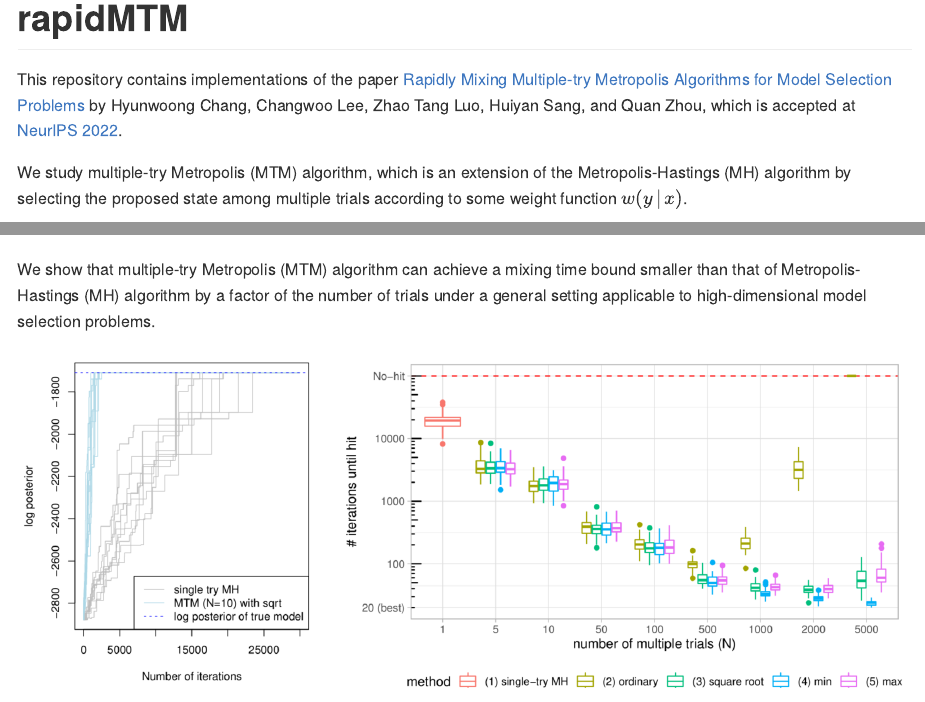
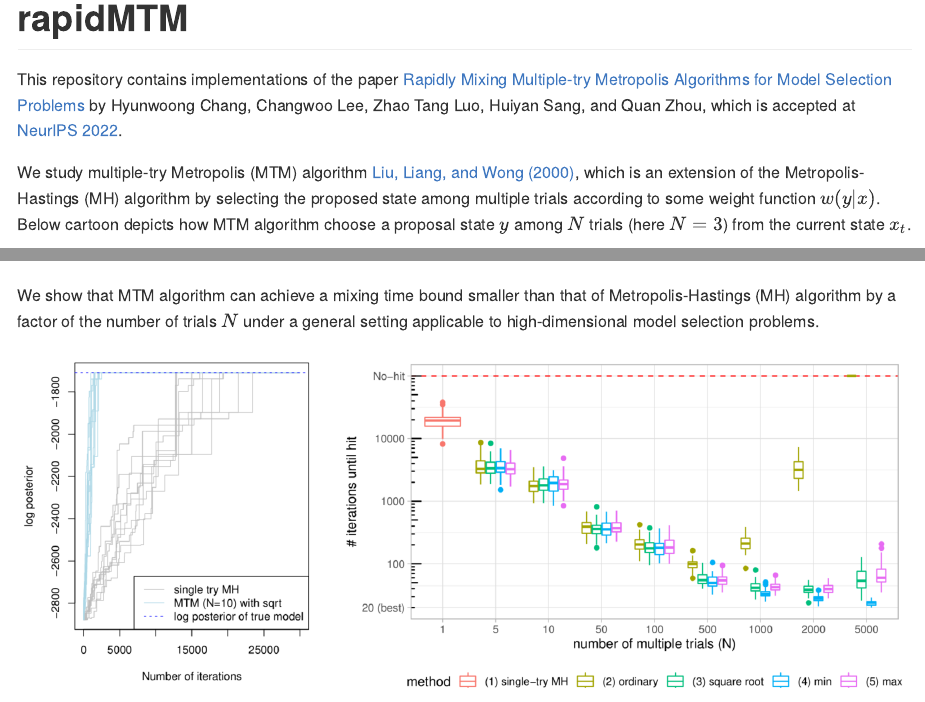
Before and after one commit to changwoo-lee/rapidMTM, an R Markdown document (README.Rmd): the page in a window 1100 px wide, from 180 px down, and a second part further down, joined at a grey line. The pictures show the output file README.md that the author committed with the source, drawn offline in the style of GitHub.

Commit message:
README update 2

```diff
--- a/README.Rmd
+++ b/README.Rmd
@@ -21,13 +21,13 @@ knitr::opts_chunk$set(
 
 This repository contains implementations of the paper [Rapidly Mixing Multiple-try Metropolis Algorithms for Model Selection Problems](https://arxiv.org/abs/2207.00689) by Hyunwoong Chang, Changwoo Lee, Zhao Tang Luo, Huiyan Sang, and Quan Zhou, which is accepted at [NeurIPS 2022](https://nips.cc/Conferences/2022).
 
-We study multiple-try Metropolis (MTM) algorithm, which is an extension of the Metropolis-Hastings (MH) algorithm by selecting the proposed state among multiple trials according to some weight function $w(y\,|\,x)$.
+We study multiple-try Metropolis (MTM) algorithm [Liu, Liang, and Wong (2000)](#references), which is an extension of the Metropolis-Hastings (MH) algorithm by selecting the proposed state among multiple trials according to some weight function $w(y|x)$. Below cartoon depicts how MTM algorithm choose a proposal state $y$ among $N$ trials (here $N=3$) from the current state $x_t$.
 
 
 ![mtm illustration](fig/mtm.PNG)
 
 
-We show that multiple-try Metropolis (MTM) algorithm can achieve a mixing time bound smaller than that of Metropolis-Hastings (MH) algorithm by a factor of the number of trials under a general setting applicable to high-dimensional model selection problems.
+We show that MTM algorithm can achieve a mixing time bound smaller than that of Metropolis-Hastings (MH) algorithm by a factor of the number of trials $N$ under a general setting applicable to high-dimensional model selection problems.
 
 
 
```
Also changed, not shown: README.md, README.Rmd (5 more changed lines).
